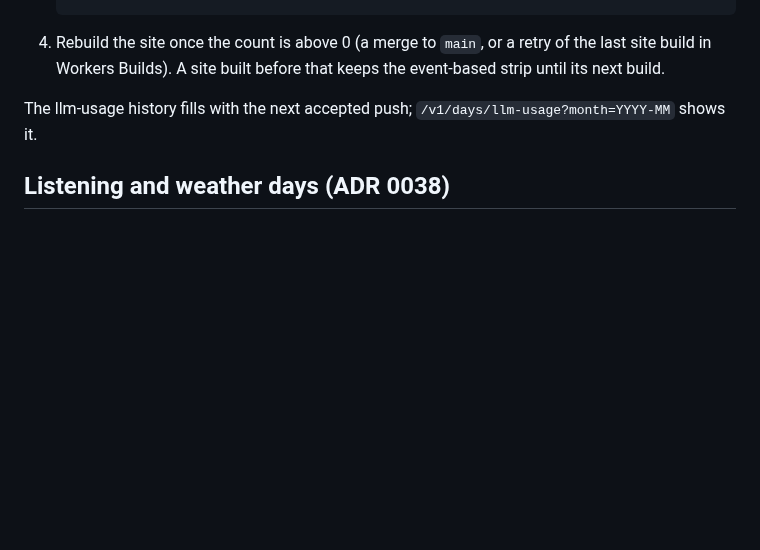
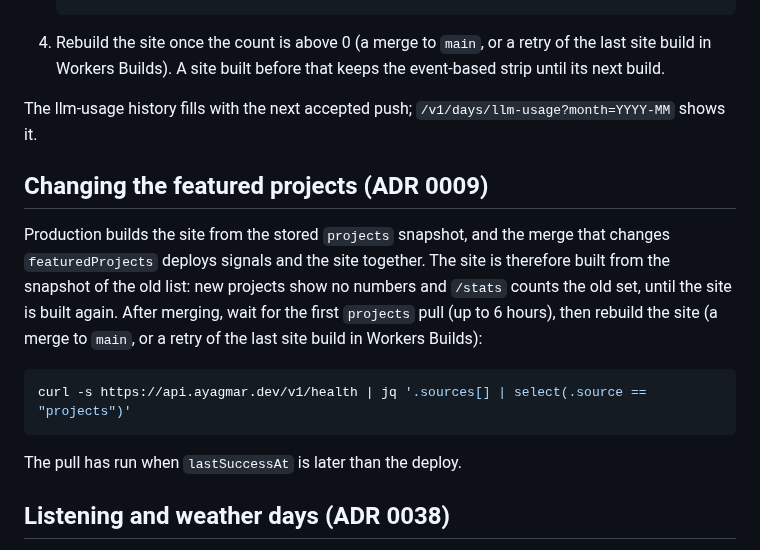
Before and after one commit to ayagmar/ayagmar.dev, a Markdown page: docs/operations.md, the part around the change. Drawn GitHub-style; blank space fills up the shorter version.

Commit message:
docs(operations): rebuild the site after the first projects pull
The site is built from the stored projects snapshot in the same deploy
that changes the featured list, so it shows the old list's numbers
until a later build.

````diff
--- a/docs/operations.md
+++ b/docs/operations.md
@@ -83,6 +83,16 @@ The `daily` table, the activity pull and `/v1/days` ship in signals; the strip r
 
 The llm-usage history fills with the next accepted push; `/v1/days/llm-usage?month=YYYY-MM` shows it.
 
+## Changing the featured projects (ADR 0009)
+
+Production builds the site from the stored `projects` snapshot, and the merge that changes `featuredProjects` deploys signals and the site together. The site is therefore built from the snapshot of the old list: new projects show no numbers and `/stats` counts the old set, until the site is built again. After merging, wait for the first `projects` pull (up to 6 hours), then rebuild the site (a merge to `main`, or a retry of the last site build in Workers Builds):
+
+```sh
+curl -s https://api.ayagmar.dev/v1/health | jq '.sources[] | select(.source == "projects")'
+```
+
+The pull has run when `lastSuccessAt` is later than the deploy.
+
 ## Listening and weather days (ADR 0038)
 
 These need no migration and no new secret. Merging to `main` deploys them through Workers Builds, and recording starts on its own: weather at the next pull, listening in the first minutes of the next hour. A Worker rollback needs nothing either: the older version ignores the new rows and answers 404 on the two new routes.
````
